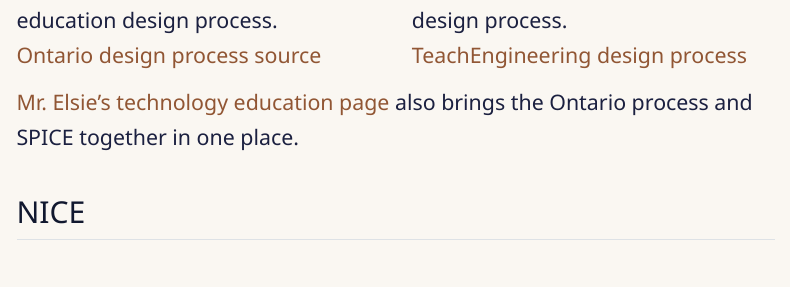
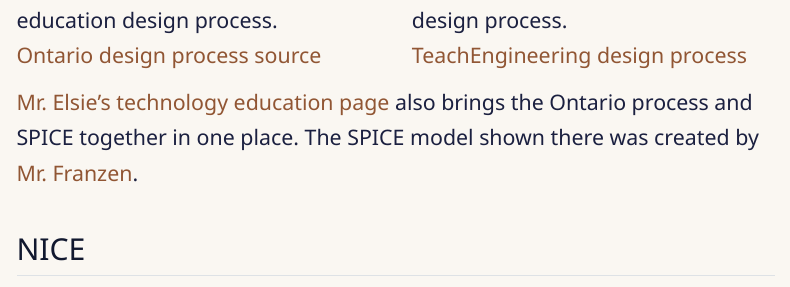
Before and after one commit to backgammonsimplified/commons, a Quarto document (site/lore/nice-as-an-iterative-design-cycle.qmd): the page in a window 1100 px wide, from 980 px down. Rendered offline with R 4.5, knitr and Pandoc in place of Quarto, with nearby package versions; menus at the side of the page are left out.

Commit message:
Credit SPICE source in NICE Lore post

```diff
--- a/site/lore/nice-as-an-iterative-design-cycle.qmd
+++ b/site/lore/nice-as-an-iterative-design-cycle.qmd
@@ -50,7 +50,7 @@ The design-process models I knew were useful, but they were difficult to hold in
 :::
 ::::
 
-[Mr. Elsie's technology education page](https://elsiecommtech.weebly.com/the-design-process.html) also brings the Ontario process and SPICE together in one place.
+[Mr. Elsie's technology education page](https://elsiecommtech.weebly.com/the-design-process.html) also brings the Ontario process and SPICE together in one place. The SPICE model shown there was created by [Mr. Franzen](https://mfranzen.ca/docs/gen/spice-design-flow-chart.pdf).
 
 ## NICE
 
```
